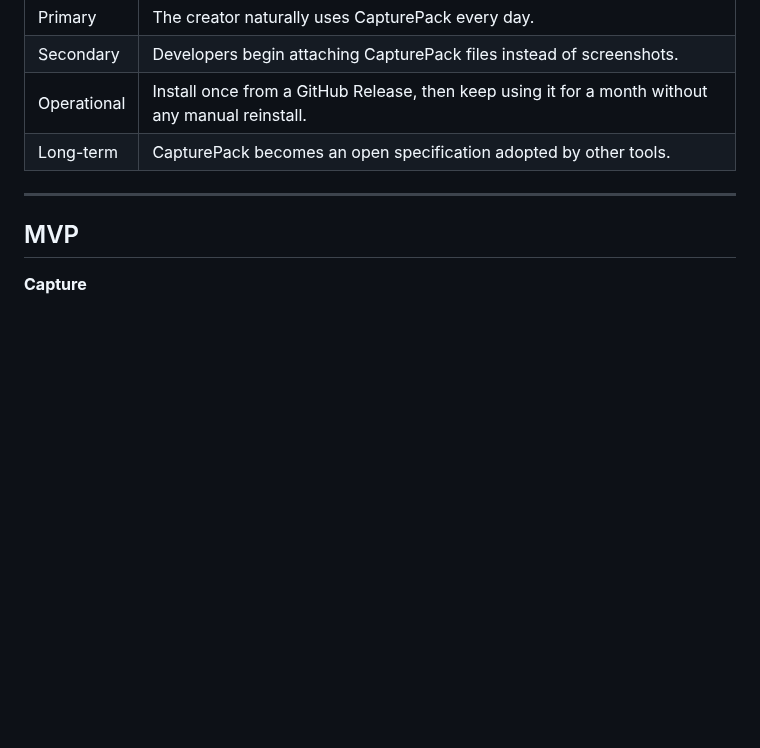
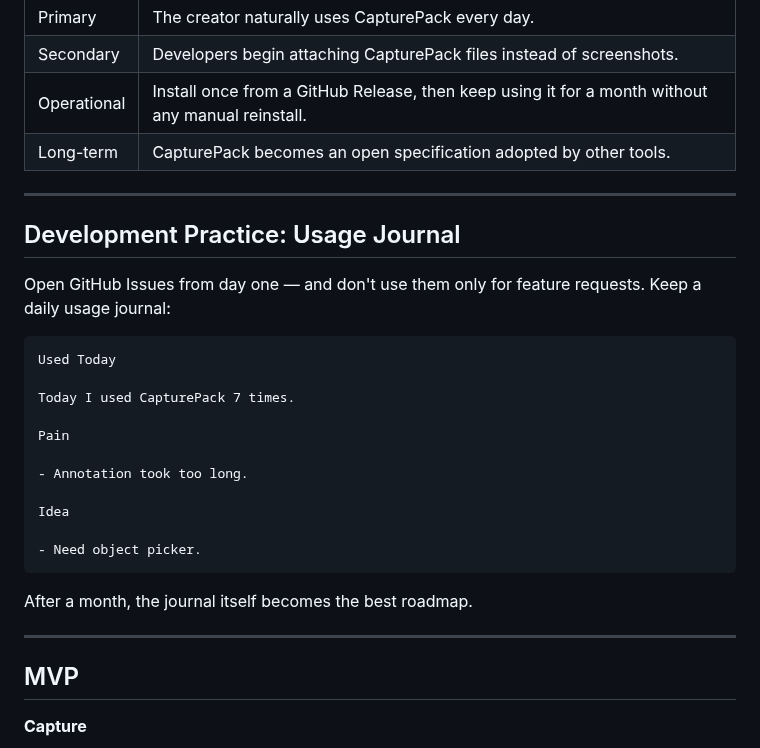
Before and after one commit to r2cuerdame/capturepack, a Markdown page: GOAL.md, the part around the change. Drawn GitHub-style; blank space fills up the shorter version.

Commit message:
Add usage journal practice: GOAL section and issue template
Co-Authored-By: Claude Fable 5 <noreply@anthropic.com>

````diff
--- a/GOAL.md
+++ b/GOAL.md
@@ -107,6 +107,29 @@ Generated CapturePacks should remain readable forever.
 | Secondary | Developers begin attaching CapturePack files instead of screenshots. |
 | Operational | Install once from a GitHub Release, then keep using it for a month without any manual reinstall. |
 | Long-term | CapturePack becomes an open specification adopted by other tools. |
+
+---
+
+## Development Practice: Usage Journal
+
+Open GitHub Issues from day one — and don't use them only for feature requests.
+Keep a daily usage journal:
+
+```
+Used Today
+
+Today I used CapturePack 7 times.
+
+Pain
+
+- Annotation took too long.
+
+Idea
+
+- Need object picker.
+```
+
+After a month, the journal itself becomes the best roadmap.
 
 ---
 
````
Also changed, not shown: .github/ISSUE_TEMPLATE/usage-journal.md (added, +18 -0 lines).
